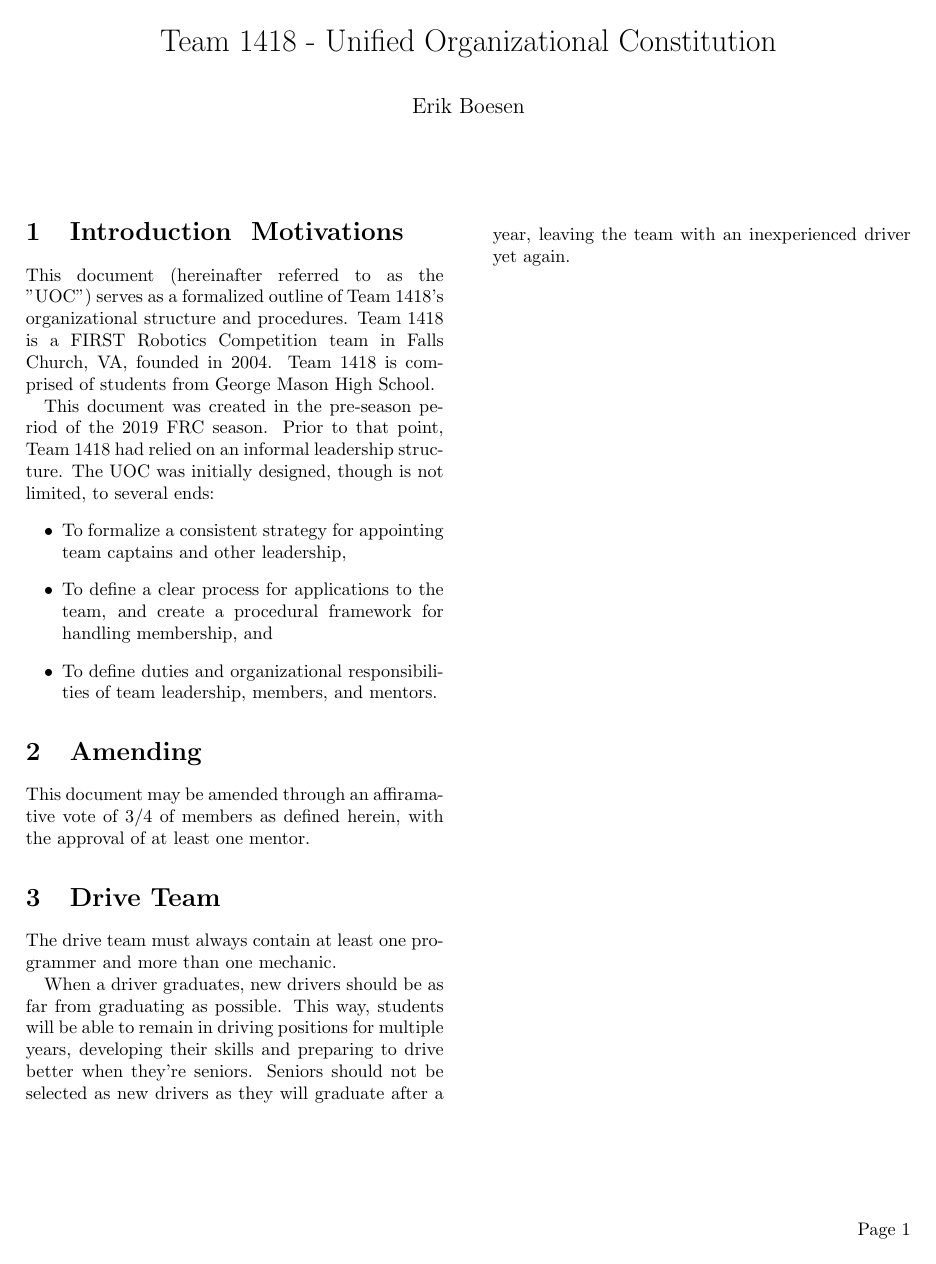
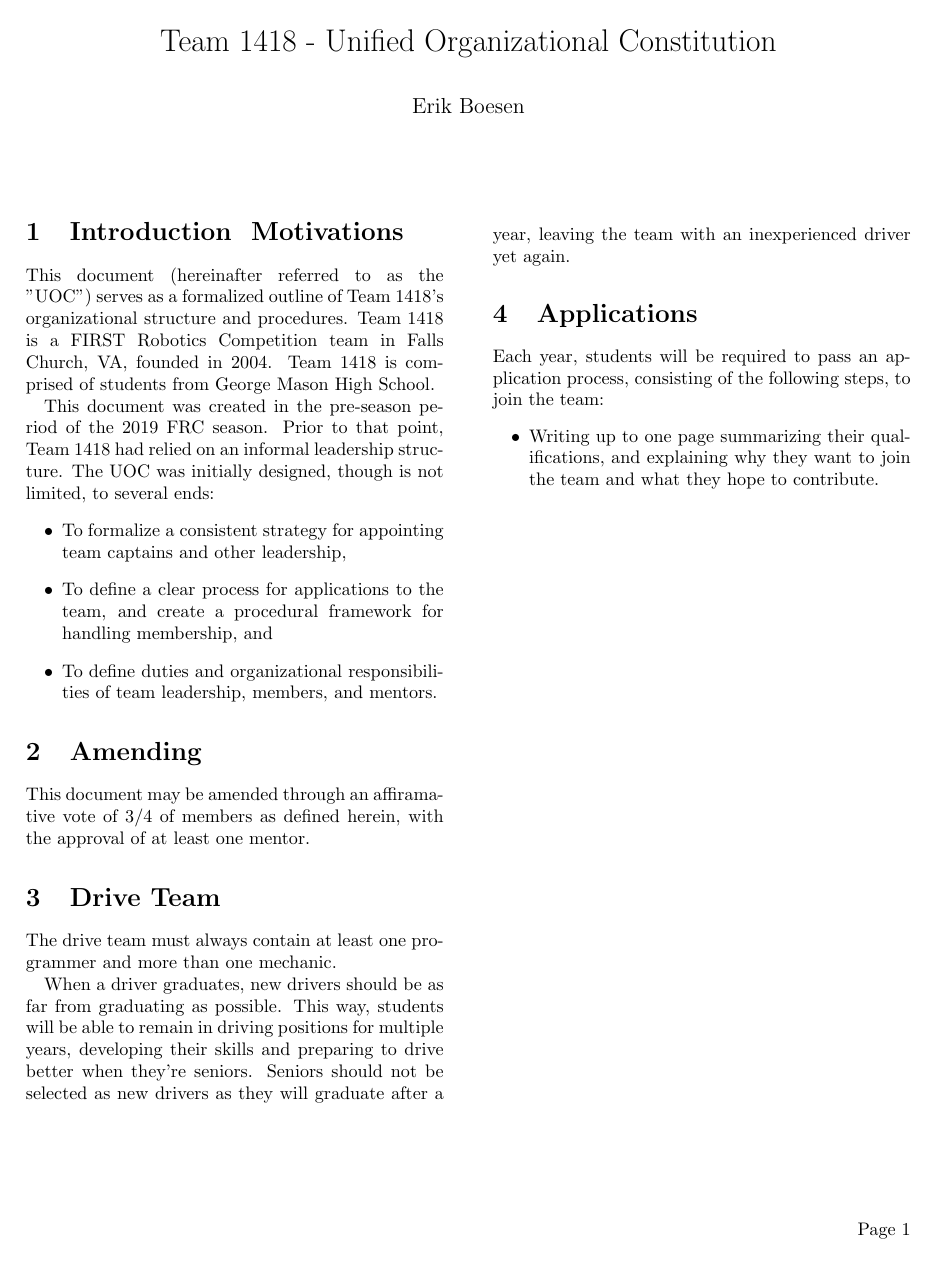
Before and after one commit to ErikBoesen/constitution, a LaTeX document (constitution.tex): the whole page. Compiled offline with pdfLaTeX.

Commit message:
Add Application section

```diff
--- a/constitution.tex
+++ b/constitution.tex
@@ -25,4 +25,10 @@
 
 When a driver graduates, new drivers should be as far from graduating as possible. This way, students will be able to remain in driving positions for multiple years, developing their skills and preparing to drive better when they're seniors. Seniors should not be selected as new drivers as they will graduate after a year, leaving the team with an inexperienced driver yet again.
 
+\section{Applications}
+Each year, students will be required to pass an application process, consisting of the following steps, to join the team:
+\begin{itemize}
+  \item{Writing up to one page summarizing their qualifications, and explaining why they want to join the team and what they hope to contribute.}
+\end{itemize}
+
 \end{document}
```
